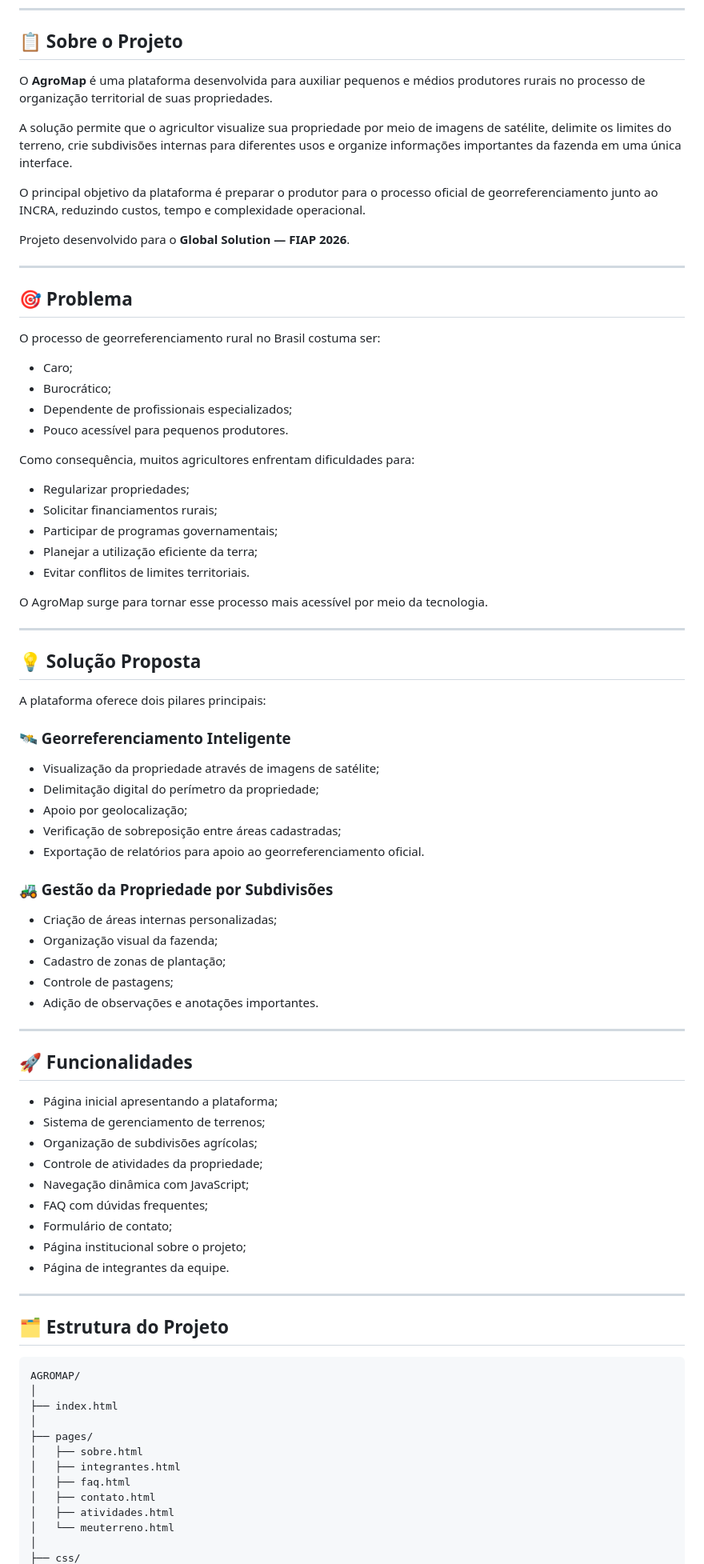
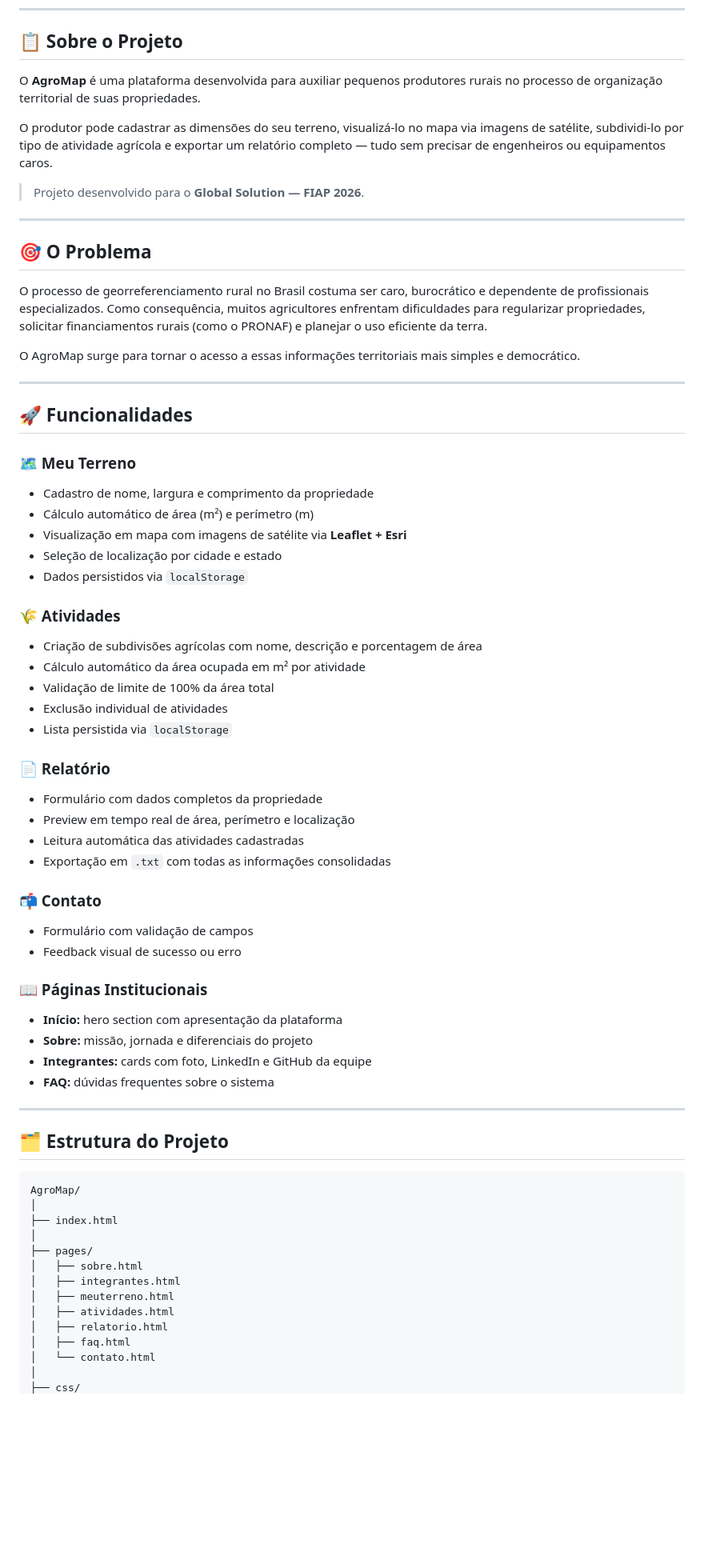
Before and after one commit to Gs-AgroMap/AgroMap, a Markdown page: README.md, the part around one of its changes. Shown at 80% size. GitHub-like rendering; blank space fills up the shorter version.

Commit message:
melhora o readme

````diff
--- a/README.md
+++ b/README.md
@@ -6,86 +11,70 @@
 
 ## 📋 Sobre o Projeto
 
-O **AgroMap** é uma plataforma desenvolvida para auxiliar pequenos e médios produtores rurais no processo de organização territorial de suas propriedades.
+O **AgroMap** é uma plataforma desenvolvida para auxiliar pequenos produtores rurais no processo de organização territorial de suas propriedades.
 
-A solução permite que o agricultor visualize sua propriedade por meio de imagens de satélite, delimite os limites do terreno, crie subdivisões internas para diferentes usos e organize informações importantes da fazenda em uma única interface.
+O produtor pode cadastrar as dimensões do seu terreno, visualizá-lo no mapa via imagens de satélite, subdividi-lo por tipo de atividade agrícola e exportar um relatório completo — tudo sem precisar de engenheiros ou equipamentos caros.
 
-O principal objetivo da plataforma é preparar o produtor para o processo oficial de georreferenciamento junto ao INCRA, reduzindo custos, tempo e complexidade operacional.
-
-Projeto desenvolvido para o **Global Solution — FIAP 2026**.
+> Projeto desenvolvido para o **Global Solution — FIAP 2026**.
 
 ---
 
-## 🎯 Problema
+## 🎯 O Problema
 
-O processo de georreferenciamento rural no Brasil costuma ser:
+O processo de georreferenciamento rural no Brasil costuma ser caro, burocrático e dependente de profissionais especializados. Como consequência, muitos agricultores enfrentam dificuldades para regularizar propriedades, solicitar financiamentos rurais (como o PRONAF) e planejar o uso eficiente da terra.
 
-* Caro;
-* Burocrático;
-* Dependente de profissionais especializados;
-* Pouco acessível para pequenos produtores.
-
-Como consequência, muitos agricultores enfrentam dificuldades para:
-
-* Regularizar propriedades;
-* Solicitar financiamentos rurais;
-* Participar de programas governamentais;
-* Planejar a utilização eficiente da terra;
-* Evitar conflitos de limites territoriais.
-
-O AgroMap surge para tornar esse processo mais acessível por meio da tecnologia.
-
----
-
-## 💡 Solução Proposta
-
-A plataforma oferece dois pilares principais:
-
-### 🛰️ Georreferenciamento Inteligente
-
-* Visualização da propriedade através de imagens de satélite;
-* Delimitação digital do perímetro da propriedade;
-* Apoio por geolocalização;
-* Verificação de sobreposição entre áreas cadastradas;
-* Exportação de relatórios para apoio ao georreferenciamento oficial.
-
-### 🚜 Gestão da Propriedade por Subdivisões
-
-* Criação de áreas internas personalizadas;
-* Organização visual da fazenda;
-* Cadastro de zonas de plantação;
-* Controle de pastagens;
-* Adição de observações e anotações importantes.
+O AgroMap surge para tornar o acesso a essas informações territoriais mais simples e democrático.
 
 ---
 
 ## 🚀 Funcionalidades
 
-* Página inicial apresentando a plataforma;
-* Sistema de gerenciamento de terrenos;
-* Organização de subdivisões agrícolas;
-* Controle de atividades da propriedade;
-* Navegação dinâmica com JavaScript;
-* FAQ com dúvidas frequentes;
-* Formulário de contato;
-* Página institucional sobre o projeto;
-* Página de integrantes da equipe.
+### 🗺️ Meu Terreno
+- Cadastro de nome, largura e comprimento da propriedade
+- Cálculo automático de área (m²) e perímetro (m)
+- Visualização em mapa com imagens de satélite via **Leaflet + Esri**
+- Seleção de localização por cidade e estado
+- Dados persistidos via `localStorage`
+
+### 🌾 Atividades
+- Criação de subdivisões agrícolas com nome, descrição e porcentagem de área
+- Cálculo automático da área ocupada em m² por atividade
+- Validação de limite de 100% da área total
+- Exclusão individual de atividades
+- Lista persistida via `localStorage`
+
+### 📄 Relatório
+- Formulário com dados completos da propriedade
+- Preview em tempo real de área, perímetro e localização
+- Leitura automática das atividades cadastradas
+- Exportação em `.txt` com todas as informações consolidadas
+
+### 📬 Contato
+- Formulário com validação de campos
+- Feedback visual de sucesso ou erro
+
+### 📖 Páginas Institucionais
+- **Início:** hero section com apresentação da plataforma
+- **Sobre:** missão, jornada e diferenciais do projeto
+- **Integrantes:** cards com foto, LinkedIn e GitHub da equipe
+- **FAQ:** dúvidas frequentes sobre o sistema
 
 ---
 
 ## 🗂️ Estrutura do Projeto
 
 ```text
-AGROMAP/
+AgroMap/
 │
 ├── index.html
 │
 ├── pages/
 │   ├── sobre.html
 │   ├── integrantes.html
+│   ├── meuterreno.html
+│   ├── atividades.html
+│   ├── relatorio.html
 │   ├── faq.html
-│   ├── contato.html
-│   ├── atividades.html
-│   └── meuterreno.html
+│   └── contato.html
 │
 ├── css/
````
Also changed, not shown: other parts of README.md (+39 -86 lines).
